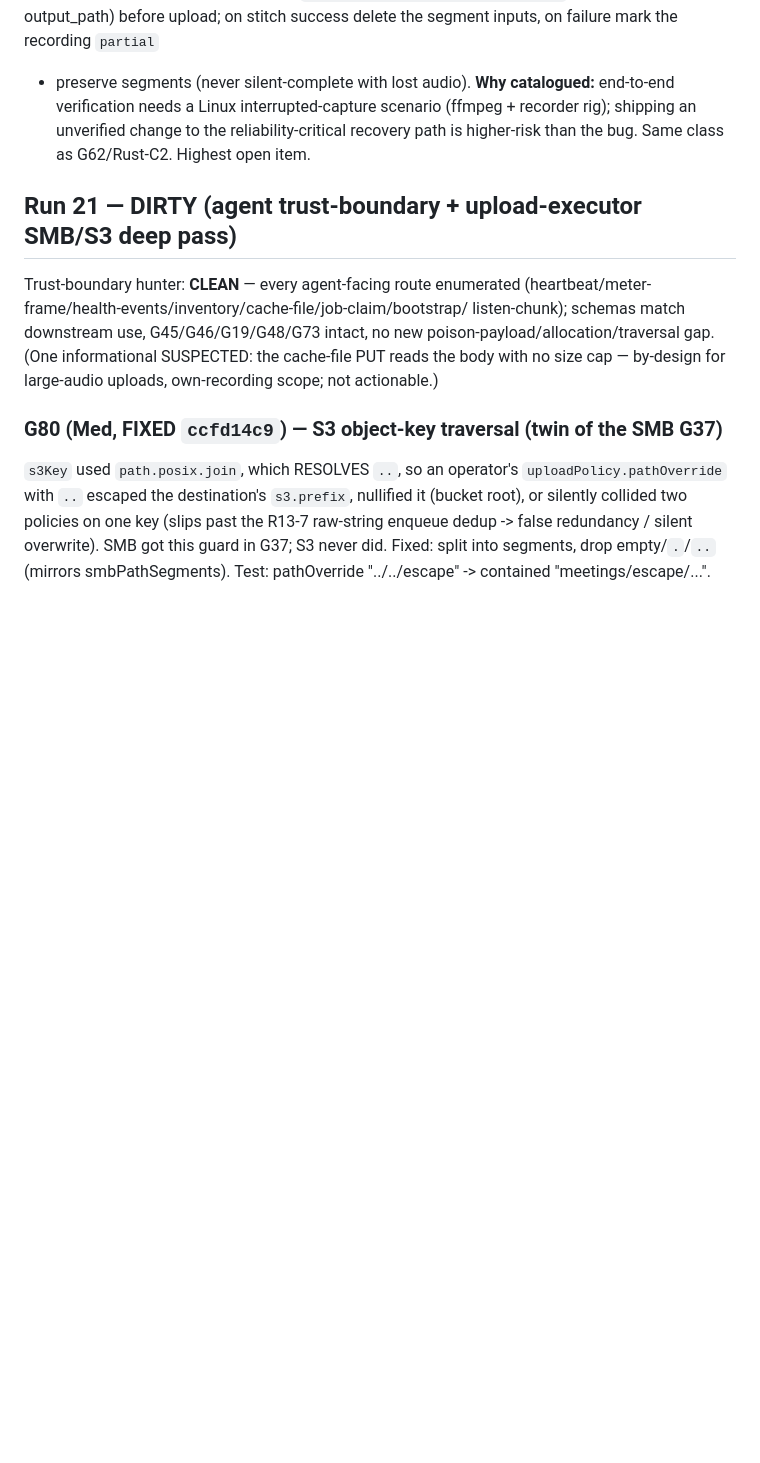
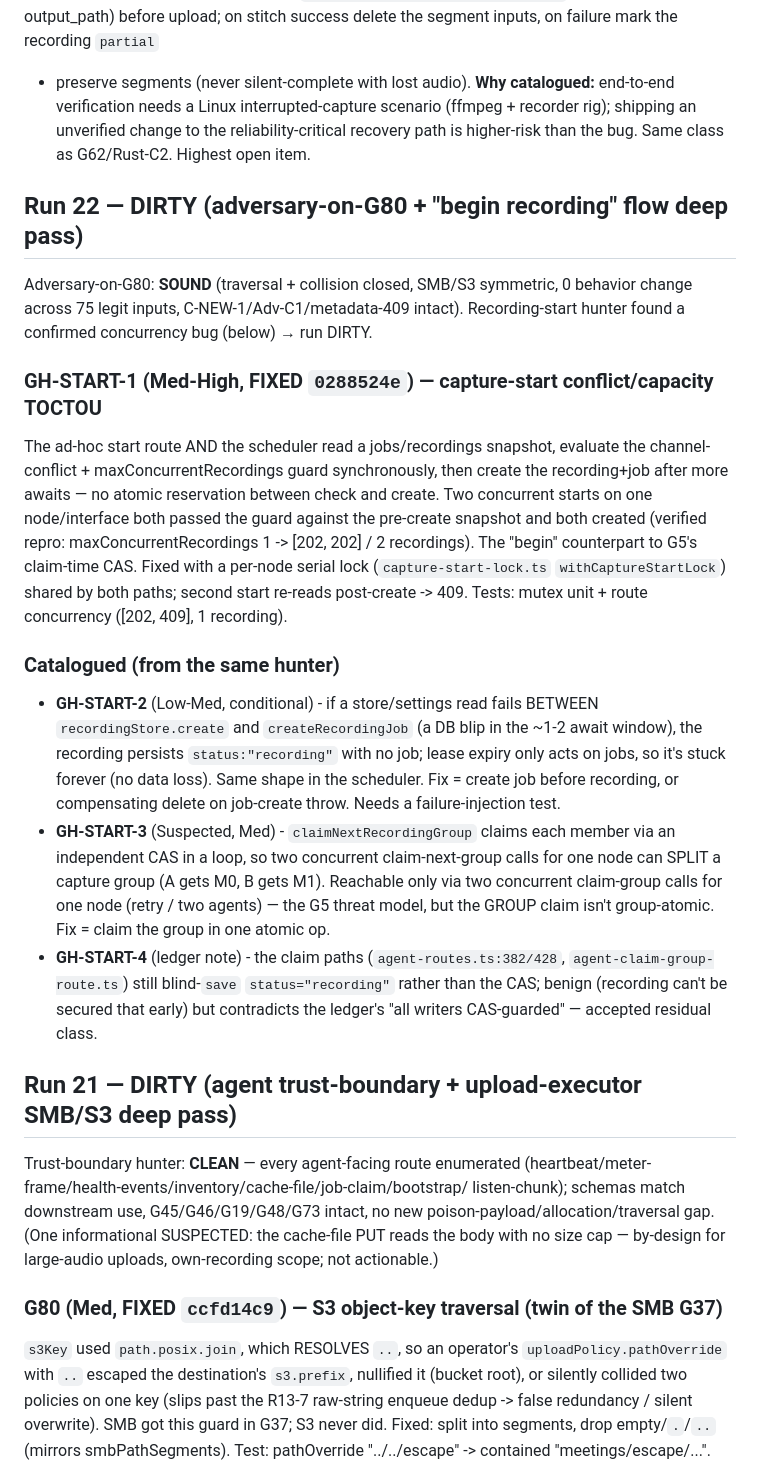
Before and after one commit to yashau/Rakkr, a Markdown page: GAPS.md, the part around the change. Drawn GitHub-style; blank space fills up the shorter version.

Commit message:
Record Run 22 DIRTY: GH-START-1 capture-start TOCTOU fixed; G80 adversary clean; streak 0/5
Co-Authored-By: Claude Opus 4.8 <noreply@anthropic.com>

```diff
--- a/GAPS.md
+++ b/GAPS.md
@@ -856,6 +856,41 @@ end-to-end verification needs a Linux interrupted-capture scenario (ffmpeg +
 recorder rig); shipping an unverified change to the reliability-critical recovery
 path is higher-risk than the bug. Same class as G62/Rust-C2. Highest open item.
 
+## Run 22 — DIRTY (adversary-on-G80 + "begin recording" flow deep pass)
+
+Adversary-on-G80: **SOUND** (traversal + collision closed, SMB/S3 symmetric, 0
+behavior change across 75 legit inputs, C-NEW-1/Adv-C1/metadata-409 intact).
+Recording-start hunter found a confirmed concurrency bug (below) → run DIRTY.
+
+### GH-START-1 (Med-High, FIXED `0288524e`) — capture-start conflict/capacity TOCTOU
+The ad-hoc start route AND the scheduler read a jobs/recordings snapshot,
+evaluate the channel-conflict + maxConcurrentRecordings guard synchronously, then
+create the recording+job after more awaits — no atomic reservation between check
+and create. Two concurrent starts on one node/interface both passed the guard
+against the pre-create snapshot and both created (verified repro:
+maxConcurrentRecordings 1 -> [202, 202] / 2 recordings). The "begin" counterpart
+to G5's claim-time CAS. Fixed with a per-node serial lock (`capture-start-lock.ts`
+`withCaptureStartLock`) shared by both paths; second start re-reads post-create ->
+409. Tests: mutex unit + route concurrency ([202, 409], 1 recording).
+
+### Catalogued (from the same hunter)
+- **GH-START-2** (Low-Med, conditional) - if a store/settings read fails BETWEEN
+  `recordingStore.create` and `createRecordingJob` (a DB blip in the ~1-2 await
+  window), the recording persists `status:"recording"` with no job; lease expiry
+  only acts on jobs, so it's stuck forever (no data loss). Same shape in the
+  scheduler. Fix = create job before recording, or compensating delete on
+  job-create throw. Needs a failure-injection test.
+- **GH-START-3** (Suspected, Med) - `claimNextRecordingGroup` claims each member
+  via an independent CAS in a loop, so two concurrent claim-next-group calls for
+  one node can SPLIT a capture group (A gets M0, B gets M1). Reachable only via
+  two concurrent claim-group calls for one node (retry / two agents) — the G5
+  threat model, but the GROUP claim isn't group-atomic. Fix = claim the group in
+  one atomic op.
+- **GH-START-4** (ledger note) - the claim paths (`agent-routes.ts:382/428`,
+  `agent-claim-group-route.ts`) still blind-`save` `status="recording"` rather
+  than the CAS; benign (recording can't be secured that early) but contradicts
+  the ledger's "all writers CAS-guarded" — accepted residual class.
+
 ## Run 21 — DIRTY (agent trust-boundary + upload-executor SMB/S3 deep pass)
 
 Trust-boundary hunter: **CLEAN** — every agent-facing route enumerated
```
